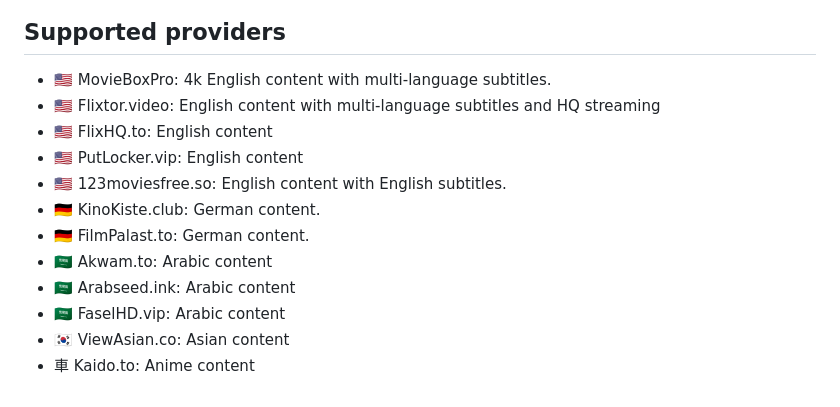
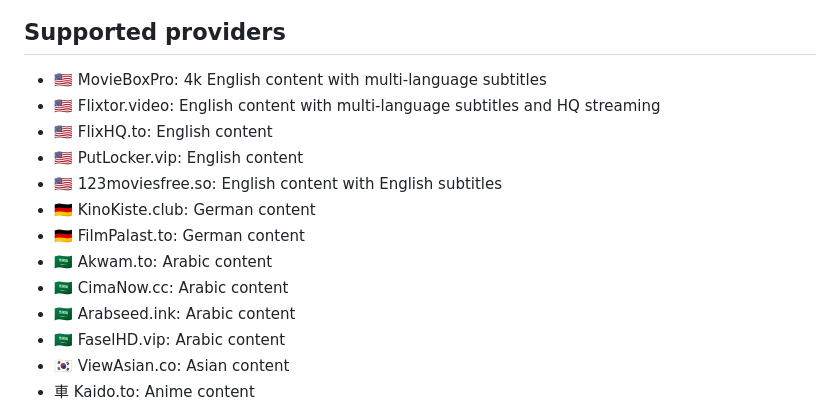
Before and after one commit to StreamerApp/Streamer, a Markdown page: README.md, the part around the change. Drawn GitHub-style.

```diff
--- a/README.md
+++ b/README.md
@@ -17,14 +17,15 @@ App for Streaming Movies and TV shows on iOS and tvOS
 </p>
 
 ## Supported providers
-- 🇺🇸 MovieBoxPro: 4k English content with multi-language subtitles.
+- 🇺🇸 MovieBoxPro: 4k English content with multi-language subtitles
 - 🇺🇸 Flixtor.video: English content with multi-language subtitles and HQ streaming
 - 🇺🇸 FlixHQ.to: English content
 - 🇺🇸 PutLocker.vip: English content
-- 🇺🇸 123moviesfree.so: English content with English subtitles.
-- 🇩🇪 KinoKiste.club: German content.
-- 🇩🇪 FilmPalast.to: German content.
+- 🇺🇸 123moviesfree.so: English content with English subtitles
+- 🇩🇪 KinoKiste.club: German content
+- 🇩🇪 FilmPalast.to: German content
 - 🇸🇦 Akwam.to: Arabic content
+- 🇸🇦 CimaNow.cc: Arabic content
 - 🇸🇦 Arabseed.ink: Arabic content
 - 🇸🇦 FaselHD.vip: Arabic content
 - 🇰🇷 ViewAsian.co: Asian content
```
